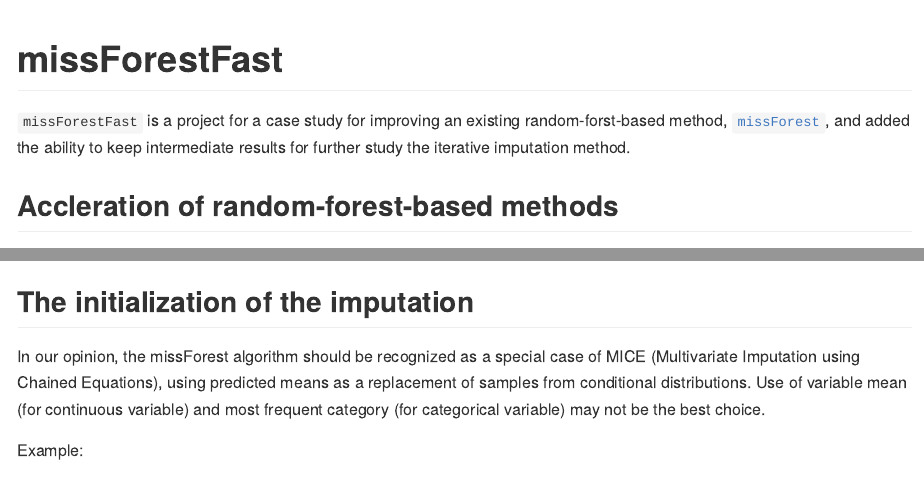
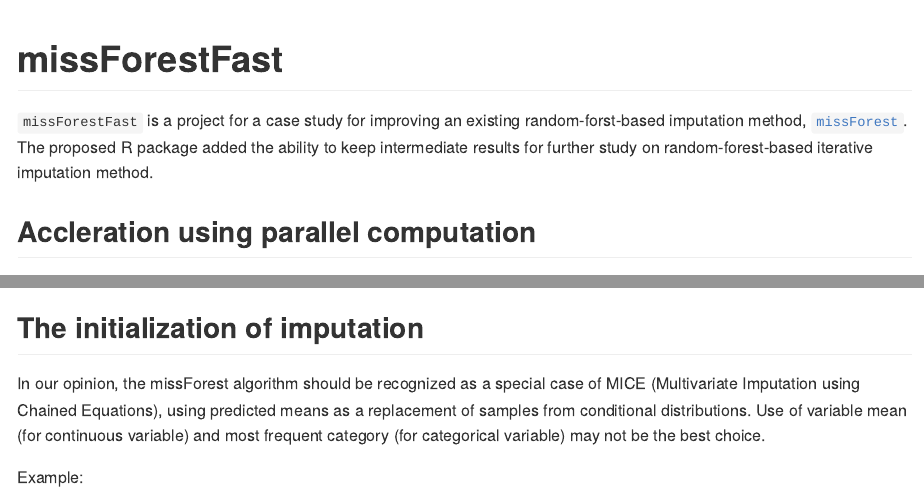
Before and after one commit to shangzhi-hong/missForestFast, an R Markdown document (README.Rmd): the page in a window 1100 px wide, from its top, and a second part further down, joined at a grey line. The pictures show the output file README.md that the author committed with the source, drawn offline in the style of GitHub; long lines of code are wrapped.

Commit message:
Update README

````diff
--- a/README.Rmd
+++ b/README.Rmd
@@ -15,11 +15,12 @@ knitr::opts_chunk$set(
 
 # missForestFast
 `missForestFast` is a project for a case study for improving an existing
-random-forst-based method, [`missForest`](https://CRAN.R-project.org/package=missForest),
-and added the ability to keep intermediate results
-for further study the iterative imputation method.
+random-forst-based imputation method,
+[`missForest`](https://CRAN.R-project.org/package=missForest).
+The proposed R package added the ability to keep intermediate results
+for further study on random-forest-based iterative imputation method.
 
-## Accleration of random-forest-based methods
+## Accleration using parallel computation
 [`missForestFast`](https://github.com/shangzhi-hong/missForestFast)
 provides user with the accelerated version of missing data imputation powered by
 [`ranger`](https://CRAN.R-project.org/package=ranger) and [`randomForestSRC`](https://CRAN.R-project.org/package=randomForestSRC)
@@ -98,7 +99,7 @@
 ```
 
 
-## The initialization of the imputation
+## The initialization of imputation
 In our opinion, the missForest algorithm should be recognized as a special case
 of MICE (Multivariate Imputation using Chained Equations), using predicted means
 as a replacement of samples from conditional distributions.
````
Also changed, not shown: README.md.
